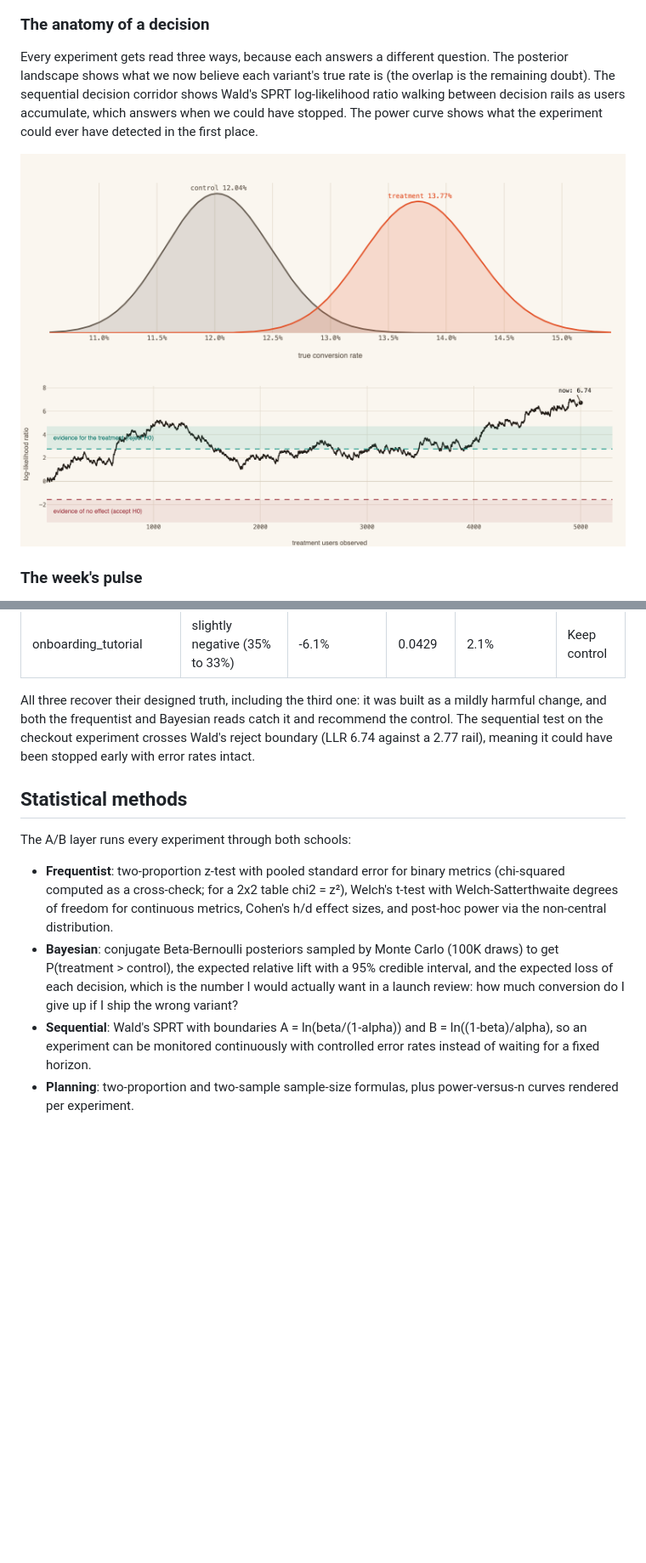
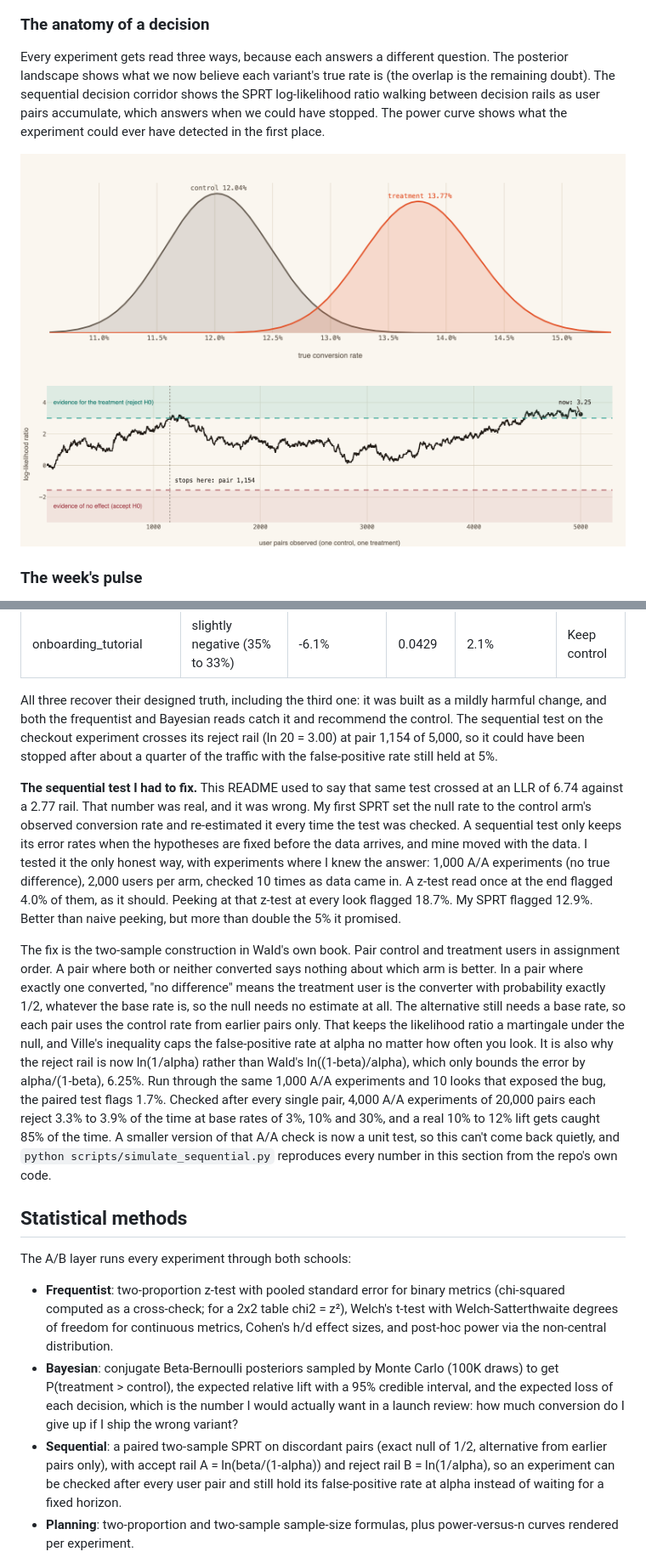
Before and after one commit to Kenny0bi/product-analytics-engine, a Markdown page: README.md, 2 parts joined by grey strips. Shown at 85% size. GitHub-like rendering; pictures changed too: docs/charts/sprt.png; blank space fills up the shorter version.

```diff
--- a/README.md
+++ b/README.md
@@ -32,7 +32,7 @@ The standard retention view is a red-to-green heatmap. Here each signup cohort i
 
 ### The anatomy of a decision
 
-Every experiment gets read three ways, because each answers a different question. The posterior landscape shows what we now believe each variant's true rate is (the overlap is the remaining doubt). The sequential decision corridor shows Wald's SPRT log-likelihood ratio walking between decision rails as users accumulate, which answers when we could have stopped. The power curve shows what the experiment could ever have detected in the first place.
+Every experiment gets read three ways, because each answers a different question. The posterior landscape shows what we now believe each variant's true rate is (the overlap is the remaining doubt). The sequential decision corridor shows the SPRT log-likelihood ratio walking between decision rails as user pairs accumulate, which answers when we could have stopped. The power curve shows what the experiment could ever have detected in the first place.
 
 ![Posterior landscape](docs/charts/posterior.png)
 ![SPRT decision corridor](docs/charts/sprt.png)
@@ -116,7 +116,11 @@ Everything below is computed from the actual generated dataset (seed 42), not as
 | pricing_page_copy | +15.6% revenue per user | +16.3% ($45.94 to $53.42) | <0.0001 | >99.9% | Ship it |
 | onboarding_tutorial | slightly negative (35% to 33%) | -6.1% | 0.0429 | 2.1% | Keep control |
 
-All three recover their designed truth, including the third one: it was built as a mildly harmful change, and both the frequentist and Bayesian reads catch it and recommend the control. The sequential test on the checkout experiment crosses Wald's reject boundary (LLR 6.74 against a 2.77 rail), meaning it could have been stopped early with error rates intact.
+All three recover their designed truth, including the third one: it was built as a mildly harmful change, and both the frequentist and Bayesian reads catch it and recommend the control. The sequential test on the checkout experiment crosses its reject rail (ln 20 = 3.00) at pair 1,154 of 5,000, so it could have been stopped after about a quarter of the traffic with the false-positive rate still held at 5%.
+
+**The sequential test I had to fix.** This README used to say that same test crossed at an LLR of 6.74 against a 2.77 rail. That number was real, and it was wrong. My first SPRT set the null rate to the control arm's observed conversion rate and re-estimated it every time the test was checked. A sequential test only keeps its error rates when the hypotheses are fixed before the data arrives, and mine moved with the data. I tested it the only honest way, with experiments where I knew the answer: 1,000 A/A experiments (no true difference), 2,000 users per arm, checked 10 times as data came in. A z-test read once at the end flagged 4.0% of them, as it should. Peeking at that z-test at every look flagged 18.7%. My SPRT flagged 12.9%. Better than naive peeking, but more than double the 5% it promised.
+
+The fix is the two-sample construction in Wald's own book. Pair control and treatment users in assignment order. A pair where both or neither converted says nothing about which arm is better. In a pair where exactly one converted, "no difference" means the treatment user is the converter with probability exactly 1/2, whatever the base rate is, so the null needs no estimate at all. The alternative still needs a base rate, so each pair uses the control rate from earlier pairs only. That keeps the likelihood ratio a martingale under the null, and Ville's inequality caps the false-positive rate at alpha no matter how often you look. It is also why the reject rail is now ln(1/alpha) rather than Wald's ln((1-beta)/alpha), which only bounds the error by alpha/(1-beta), 6.25%. Run through the same 1,000 A/A experiments and 10 looks that exposed the bug, the paired test flags 1.7%. Checked after every single pair, 4,000 A/A experiments of 20,000 pairs each reject 3.3% to 3.9% of the time at base rates of 3%, 10% and 30%, and a real 10% to 12% lift gets caught 85% of the time. A smaller version of that A/A check is now a unit test, so this can't come back quietly, and `python scripts/simulate_sequential.py` reproduces every number in this section from the repo's own code.
 
 ## Statistical methods
 
@@ -124,7 +128,7 @@ The A/B layer runs every experiment through both schools:
 
 - **Frequentist**: two-proportion z-test with pooled standard error for binary metrics (chi-squared computed as a cross-check; for a 2x2 table chi2 = z²), Welch's t-test with Welch-Satterthwaite degrees of freedom for continuous metrics, Cohen's h/d effect sizes, and post-hoc power via the non-central distribution.
 - **Bayesian**: conjugate Beta-Bernoulli posteriors sampled by Monte Carlo (100K draws) to get P(treatment > control), the expected relative lift with a 95% credible interval, and the expected loss of each decision, which is the number I would actually want in a launch review: how much conversion do I give up if I ship the wrong variant?
-- **Sequential**: Wald's SPRT with boundaries A = ln(beta/(1-alpha)) and B = ln((1-beta)/alpha), so an experiment can be monitored continuously with controlled error rates instead of waiting for a fixed horizon.
+- **Sequential**: a paired two-sample SPRT on discordant pairs (exact null of 1/2, alternative from earlier pairs only), with accept rail A = ln(beta/(1-alpha)) and reject rail B = ln(1/alpha), so an experiment can be checked after every user pair and still hold its false-positive rate at alpha instead of waiting for a fixed horizon.
 - **Planning**: two-proportion and two-sample sample-size formulas, plus power-versus-n curves rendered per experiment.
 
 Forecasting uses Holt-Winters exponential smoothing (additive trend and weekly seasonality) with model fallbacks for short series, and prediction intervals that widen with sqrt(horizon). Anomaly detection runs Isolation Forest over engineered features (rolling statistics, day-of-week, deviation z-scores) alongside a 3-sigma control chart, and flags a day if either method fires.
```
Also changed, not shown: other parts of README.md (+4 -2 lines), 5 other files.
